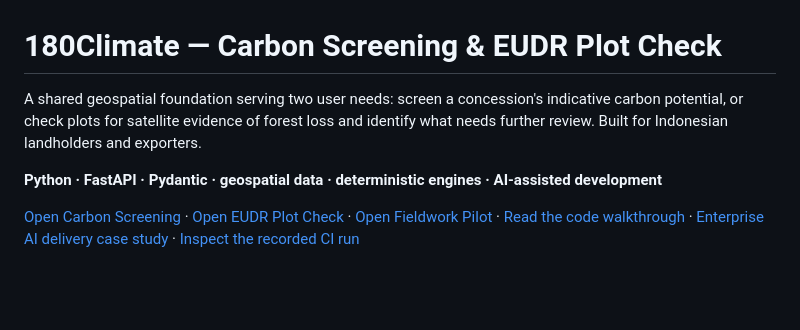
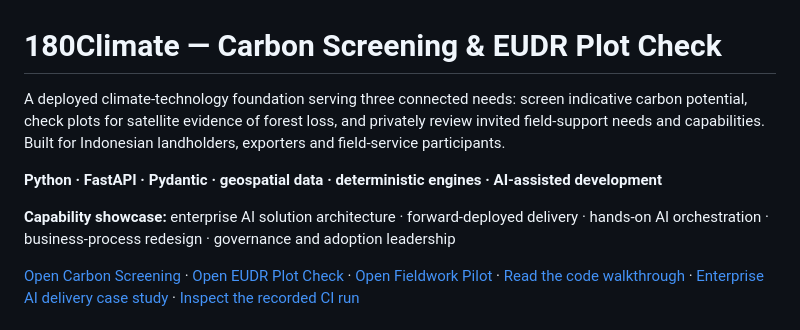
Before and after one commit to TengKianBoon/180climate-app, a Markdown page: README.md, the part around the change. Rendered like a GitHub page; blank space fills up the shorter version.

Commit message:
docs: surface enterprise AI role alignment

```diff
--- a/README.md
+++ b/README.md
@@ -1,8 +1,10 @@
 # 180Climate — Carbon Screening & EUDR Plot Check
 
-A shared geospatial foundation serving two user needs: screen a concession's indicative carbon potential, or check plots for satellite evidence of forest loss and identify what needs further review. Built for Indonesian landholders and exporters.
+A deployed climate-technology foundation serving three connected needs: screen indicative carbon potential, check plots for satellite evidence of forest loss, and privately review invited field-support needs and capabilities. Built for Indonesian landholders, exporters and field-service participants.
 
 **Python · FastAPI · Pydantic · geospatial data · deterministic engines · AI-assisted development**
+
+**Capability showcase:** enterprise AI solution architecture · forward-deployed delivery · hands-on AI orchestration · business-process redesign · governance and adoption leadership
 
 [Open Carbon Screening](https://carbon.180climate.net) · [Open EUDR Plot Check](https://eudr.180climate.net) · [Open Fieldwork Pilot](https://one80climate-fieldwork-preview.onrender.com/fieldwork) · [Read the code walkthrough](docs/2609092130_engineering_walkthrough_4ofX.md) · [Enterprise AI delivery case study](docs/260911_enterprise_ai_delivery_case_study.md) · [Inspect the recorded CI run](https://github.com/TengKianBoon/180climate-app/actions/runs/28553478682)
 
```
